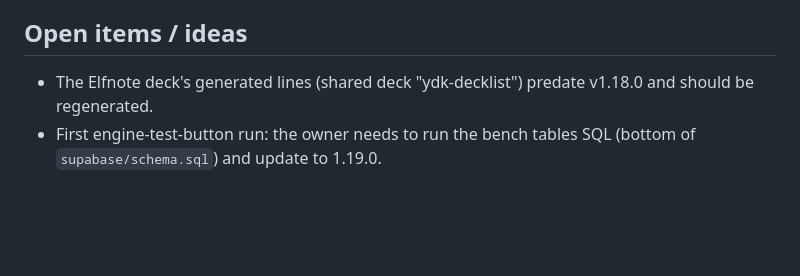
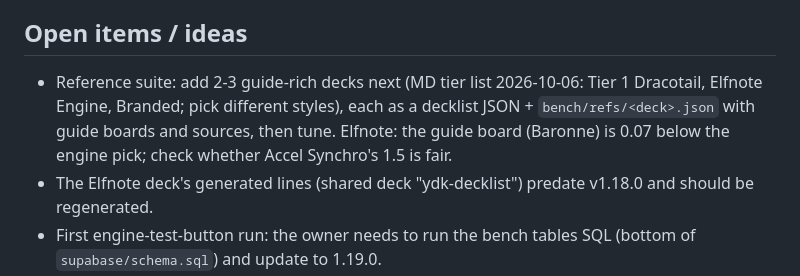
Before and after one commit to gabegriffin16-commits/ygo-md-companion, a Markdown page: CLAUDE.md, the part around the change. Drawn GitHub-style; blank space fills up the shorter version.

Commit message:
CLAUDE.md: next steps for the reference deck suite
Co-Authored-By: Claude Opus 5.5 <noreply@anthropic.com>

```diff
--- a/CLAUDE.md
+++ b/CLAUDE.md
@@ -138,5 +138,8 @@ Bump `app/package.json` version → push → Actions builds `MasterDuelCompanion
 
 ## Open items / ideas
 
+- Reference suite: add 2-3 guide-rich decks next (MD tier list 2026-10-06: Tier 1 Dracotail, Elfnote Engine, Branded;
+  pick different styles), each as a decklist JSON + `bench/refs/<deck>.json` with guide boards and sources, then tune.
+  Elfnote: the guide board (Baronne) is 0.07 below the engine pick; check whether Accel Synchro's 1.5 is fair.
 - The Elfnote deck's generated lines (shared deck "ydk-decklist") predate v1.18.0 and should be regenerated.
 - First engine-test-button run: the owner needs to run the bench tables SQL (bottom of `supabase/schema.sql`) and update to 1.19.0.
```
